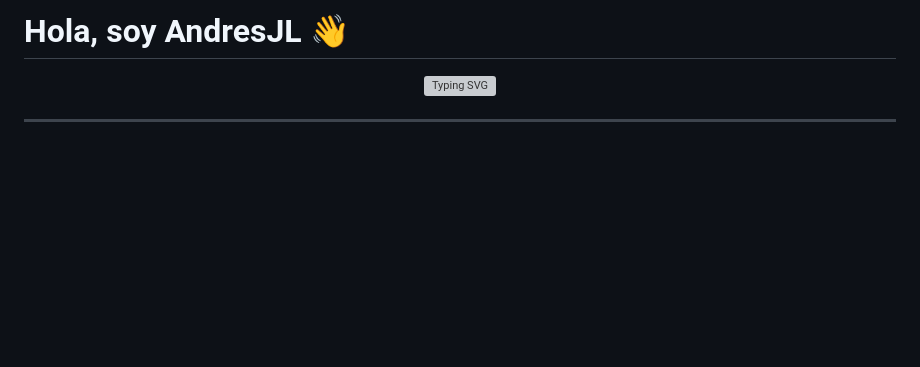
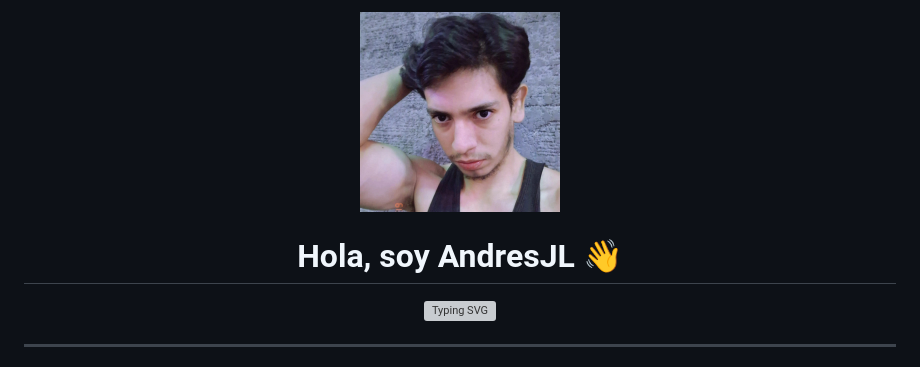
Before and after one commit to AndresJL2003/AndresJL2003, a Markdown page: README.md, the part around one of its changes. Drawn GitHub-style; pictures changed too: perfil.jpg (added); blank space fills up the shorter version; grey boxes are pictures that could not be loaded.

```diff
--- a/README.md
+++ b/README.md
@@ -1,6 +1,7 @@
-# Hola, soy AndresJL 👋
+<div align="center">
+  <img src="perfil.jpg" width="200" style="border-radius: 50%;" alt="AndresJL"/>
 
-<div align="center">
+  # Hola, soy AndresJL 👋
 
   ![Typing SVG](https://readme-typing-svg.herokuapp.com?font=Fira+Code&weight=600&size=28&pause=1000&color=6C63FF&center=true&vCenter=true&random=false&width=600&lines=Desarrollador+Full+Stack;Python+%7C+Java+%7C+JavaScript+%7C+C%23;Siempre+aprendiendo+nuevas+tecnolog%C3%ADas)
 
```
Also changed, not shown: other parts of README.md (+7 -18 lines).
